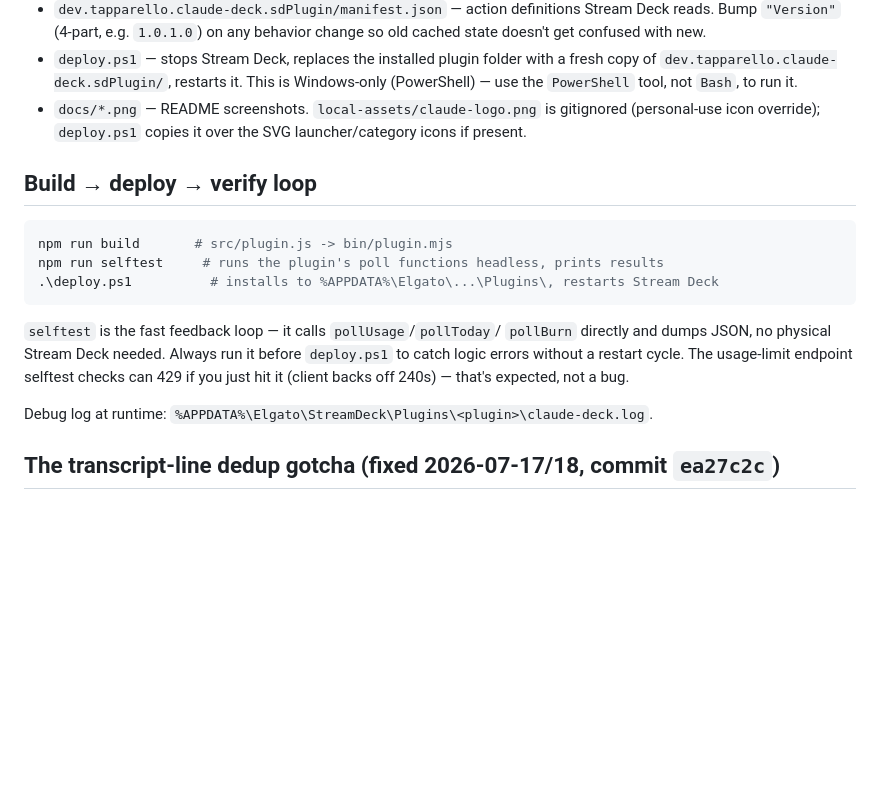
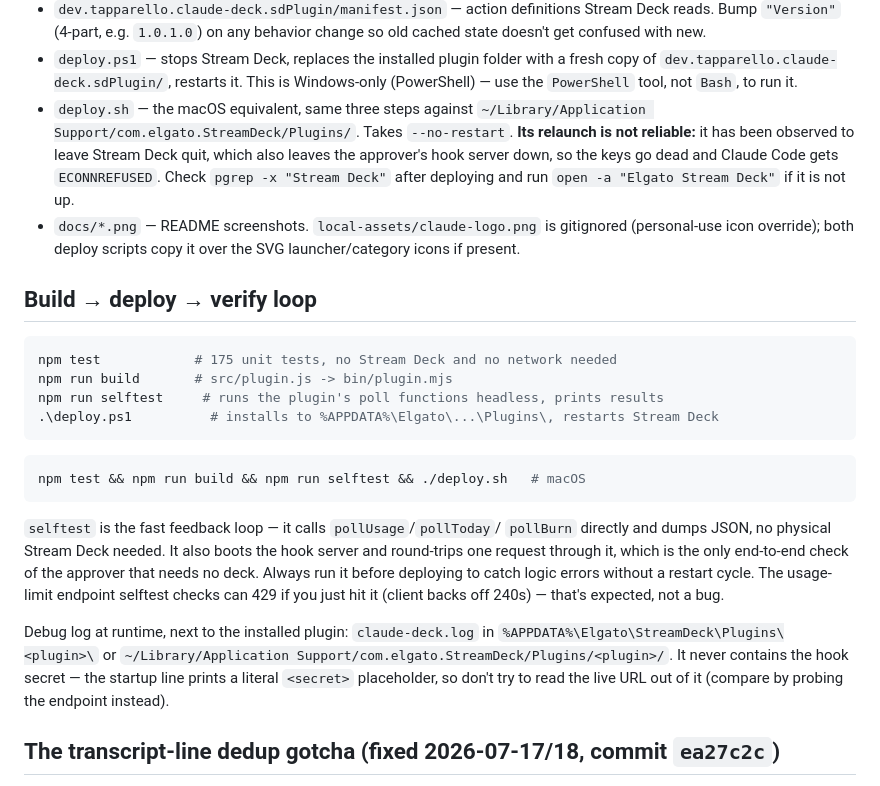
Before and after one commit to tapparello/claude-deck, a Markdown page: HANDOFF.md, the part around the change. Rendered like a GitHub page; blank space fills up the shorter version.

Commit message:
HANDOFF: document deploy.sh, npm test, and two traps that cost time
deploy.sh was never mentioned despite being the macOS half of the deploy loop, and its
relaunch is genuinely unreliable - it left Stream Deck quit during this release, which
takes the approver's hook server down with it and makes the keys look dead.

Also records that selftest round-trips a real request through the hook server (the only
end-to-end approver check that needs no deck), adds npm test to the loop, gives the
macOS log path, and warns that the log prints a literal <secret> placeholder - reading
the live URL out of it produces a false mismatch.

````diff
--- a/HANDOFF.md
+++ b/HANDOFF.md
@@ -29,25 +29,41 @@ rediscover" doc. Keep it updated when you learn something the hard way.
   with a fresh copy of `dev.tapparello.claude-deck.sdPlugin/`,
   restarts it. This is Windows-only (PowerShell) — use the `PowerShell`
   tool, not `Bash`, to run it.
+- `deploy.sh` — the macOS equivalent, same three steps against
+  `~/Library/Application Support/com.elgato.StreamDeck/Plugins/`. Takes
+  `--no-restart`. **Its relaunch is not reliable:** it has been observed to leave
+  Stream Deck quit, which also leaves the approver's hook server down, so the keys go
+  dead and Claude Code gets `ECONNREFUSED`. Check `pgrep -x "Stream Deck"` after
+  deploying and run `open -a "Elgato Stream Deck"` if it is not up.
 - `docs/*.png` — README screenshots. `local-assets/claude-logo.png` is
-  gitignored (personal-use icon override); `deploy.ps1` copies it over the
+  gitignored (personal-use icon override); both deploy scripts copy it over the
   SVG launcher/category icons if present.
 
 ## Build → deploy → verify loop
 
 ```powershell
+npm test            # 175 unit tests, no Stream Deck and no network needed
 npm run build       # src/plugin.js -> bin/plugin.mjs
 npm run selftest     # runs the plugin's poll functions headless, prints results
 .\deploy.ps1          # installs to %APPDATA%\Elgato\...\Plugins\, restarts Stream Deck
 ```
 
+```bash
+npm test && npm run build && npm run selftest && ./deploy.sh   # macOS
+```
+
 `selftest` is the fast feedback loop — it calls `pollUsage`/`pollToday`/
-`pollBurn` directly and dumps JSON, no physical Stream Deck needed. Always
-run it before `deploy.ps1` to catch logic errors without a restart cycle.
-The usage-limit endpoint selftest checks can 429 if you just hit it (client
-backs off 240s) — that's expected, not a bug.
+`pollBurn` directly and dumps JSON, no physical Stream Deck needed. It also boots the
+hook server and round-trips one request through it, which is the only end-to-end check
+of the approver that needs no deck. Always run it before deploying to catch logic errors
+without a restart cycle. The usage-limit endpoint selftest checks can 429 if you just
+hit it (client backs off 240s) — that's expected, not a bug.
 
-Debug log at runtime: `%APPDATA%\Elgato\StreamDeck\Plugins\<plugin>\claude-deck.log`.
+Debug log at runtime, next to the installed plugin: `claude-deck.log` in
+`%APPDATA%\Elgato\StreamDeck\Plugins\<plugin>\` or
+`~/Library/Application Support/com.elgato.StreamDeck/Plugins/<plugin>/`. It never
+contains the hook secret — the startup line prints a literal `<secret>` placeholder, so
+don't try to read the live URL out of it (compare by probing the endpoint instead).
 
 ## The transcript-line dedup gotcha (fixed 2026-07-17/18, commit `ea27c2c`)
 
````
